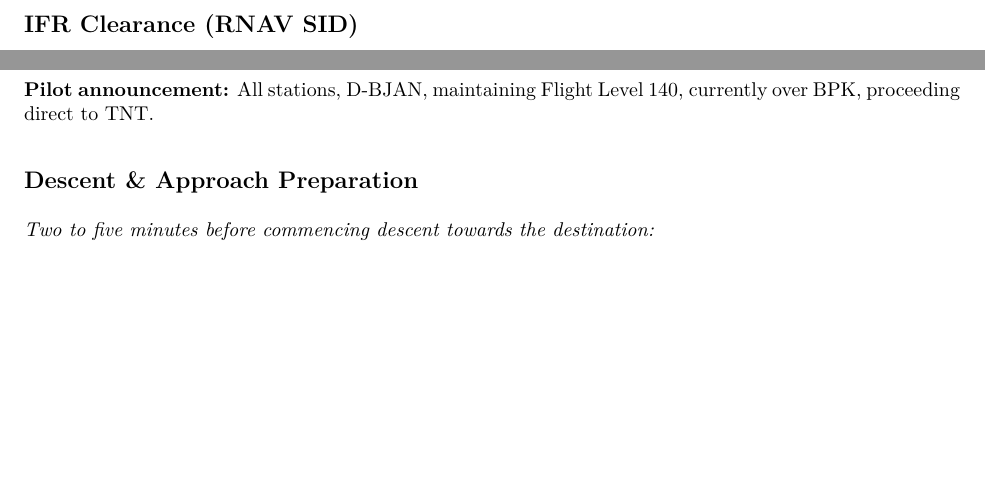
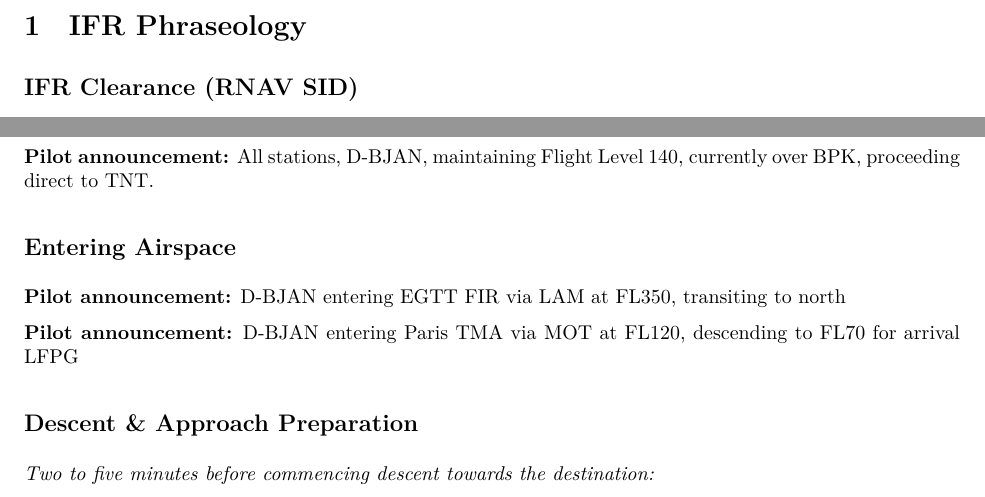
Before and after one commit to wedesoft/ivao-cheat, a LaTeX document (ivao-cheat.tex): two parts of pages 1 and 6 of 7, joined at a grey line, cut at the place of the change, the shorter picture padded with empty space. Compiled offline with XeLaTeX.

Commit message:
Entering airspace

```diff
--- a/ivao-cheat.tex
+++ b/ivao-cheat.tex
@@ -292,6 +292,12 @@
 
 \textbf{Pilot announcement:} All stations, \callsign, maintaining Flight Level 140, currently over BPK, proceeding direct to TNT.
 
+\subsection*{Entering Airspace}
+
+\textbf{Pilot announcement:} \callsign~entering EGTT FIR via LAM at FL350, transiting to north
+
+\textbf{Pilot announcement:} \callsign~entering Paris TMA via MOT at FL120, descending to FL70 for arrival LFPG
+
 \subsection*{Descent \& Approach Preparation}
 
 \textit{Two to five minutes before commencing descent towards the destination:} \\
```
